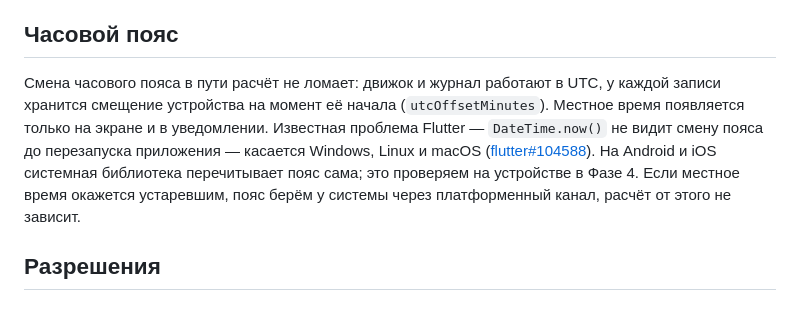
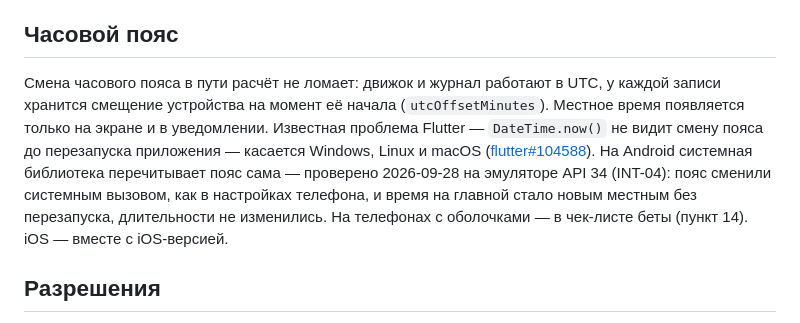
Before and after one commit to SvamiBog/TachoTimeEU, a Markdown page: docs/background.md, the part around the change. Rendered like a GitHub page.

```diff
--- a/docs/background.md
+++ b/docs/background.md
@@ -66,7 +66,7 @@
 
 ## Часовой пояс
 
-Смена часового пояса в пути расчёт не ломает: движок и журнал работают в UTC, у каждой записи хранится смещение устройства на момент её начала (`utcOffsetMinutes`). Местное время появляется только на экране и в уведомлении. Известная проблема Flutter — `DateTime.now()` не видит смену пояса до перезапуска приложения — касается Windows, Linux и macOS ([flutter#104588](https://github.com/flutter/flutter/issues/104588)). На Android и iOS системная библиотека перечитывает пояс сама; это проверяем на устройстве в Фазе 4. Если местное время окажется устаревшим, пояс берём у системы через платформенный канал, расчёт от этого не зависит.
+Смена часового пояса в пути расчёт не ломает: движок и журнал работают в UTC, у каждой записи хранится смещение устройства на момент её начала (`utcOffsetMinutes`). Местное время появляется только на экране и в уведомлении. Известная проблема Flutter — `DateTime.now()` не видит смену пояса до перезапуска приложения — касается Windows, Linux и macOS ([flutter#104588](https://github.com/flutter/flutter/issues/104588)). На Android системная библиотека перечитывает пояс сама — проверено 2026-09-28 на эмуляторе API 34 (INT-04): пояс сменили системным вызовом, как в настройках телефона, и время на главной стало новым местным без перезапуска, длительности не изменились. На телефонах с оболочками — в чек-листе беты (пункт 14). iOS — вместе с iOS-версией.
 
 ## Разрешения
 
```
Also changed, not shown: docs/testing.md (+7 -7 lines).
